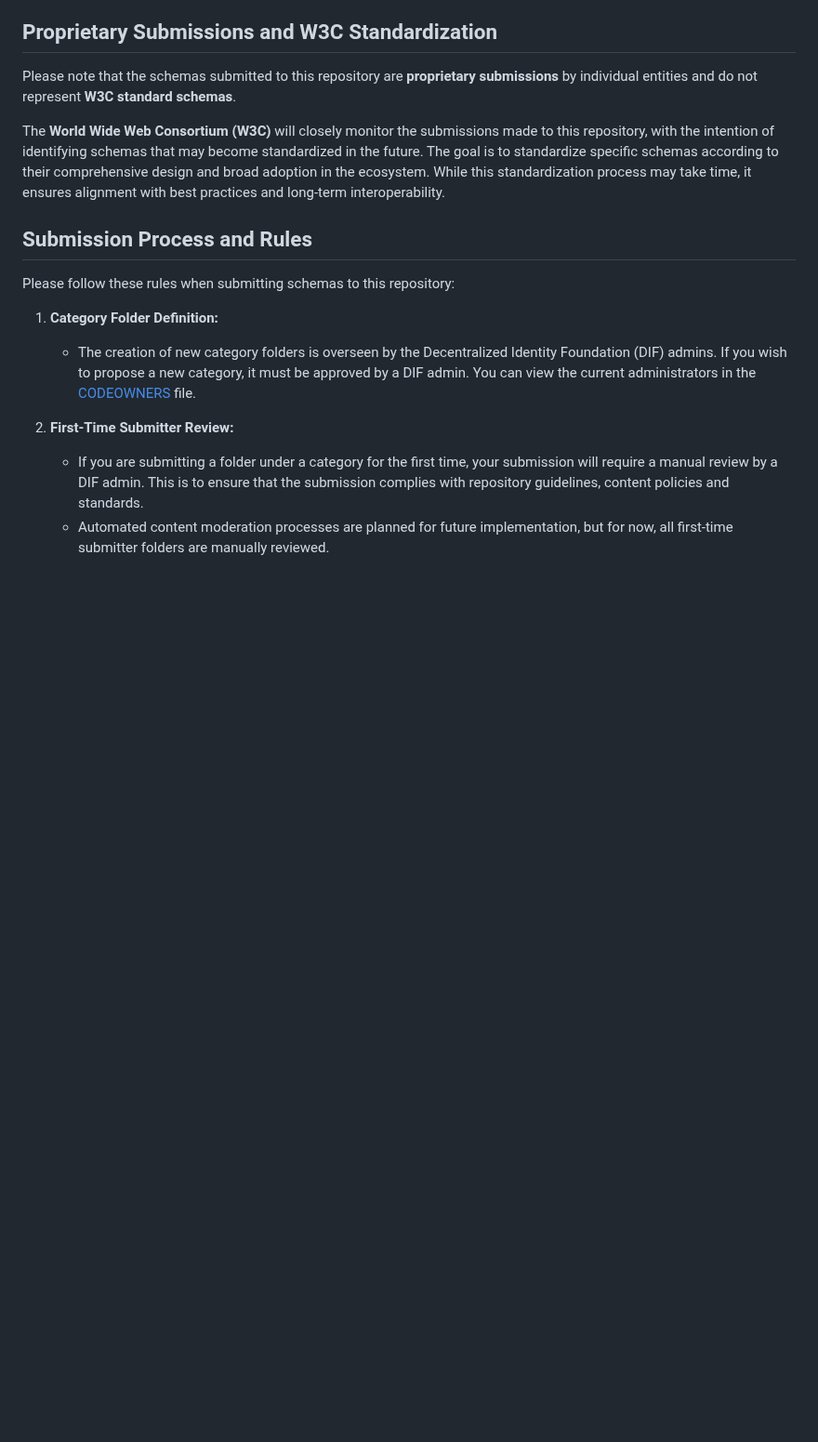
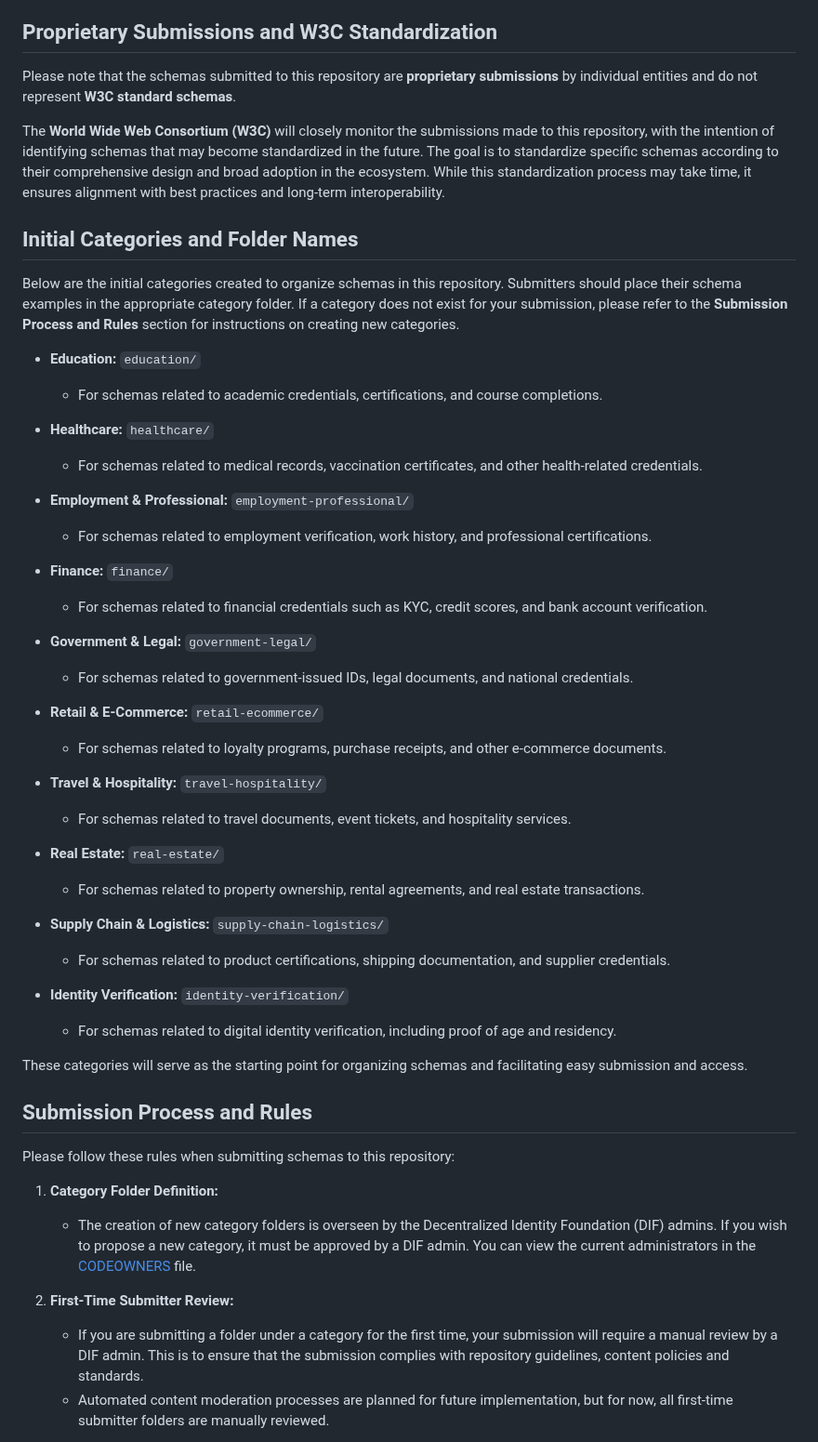
Before and after one commit to decentralized-identity/credential-schemas, a Markdown page: schemas/README.md, the part around the change. Shown at 93% size. Drawn GitHub-style; blank space fills up the shorter version.

Commit message:
Added categories in README

```diff
--- a/schemas/README.md
+++ b/schemas/README.md
@@ -17,6 +17,42 @@ This structure ensures that schemas can be easily categorized and accessed based
 Please note that the schemas submitted to this repository are **proprietary submissions** by individual entities and do not represent **W3C standard schemas**.
 
 The **World Wide Web Consortium (W3C)** will closely monitor the submissions made to this repository, with the intention of identifying schemas that may become standardized in the future. The goal is to standardize specific schemas according to their comprehensive design and broad adoption in the ecosystem. While this standardization process may take time, it ensures alignment with best practices and long-term interoperability.
+
+## Initial Categories and Folder Names
+
+Below are the initial categories created to organize schemas in this repository. Submitters should place their schema examples in the appropriate category folder. If a category does not exist for your submission, please refer to the **Submission Process and Rules** section for instructions on creating new categories.
+
+- **Education:** `education/`
+  - For schemas related to academic credentials, certifications, and course completions.
+
+- **Healthcare:** `healthcare/`
+  - For schemas related to medical records, vaccination certificates, and other health-related credentials.
+
+- **Employment & Professional:** `employment-professional/`
+  - For schemas related to employment verification, work history, and professional certifications.
+
+- **Finance:** `finance/`
+  - For schemas related to financial credentials such as KYC, credit scores, and bank account verification.
+
+- **Government & Legal:** `government-legal/`
+  - For schemas related to government-issued IDs, legal documents, and national credentials.
+
+- **Retail & E-Commerce:** `retail-ecommerce/`
+  - For schemas related to loyalty programs, purchase receipts, and other e-commerce documents.
+
+- **Travel & Hospitality:** `travel-hospitality/`
+  - For schemas related to travel documents, event tickets, and hospitality services.
+
+- **Real Estate:** `real-estate/`
+  - For schemas related to property ownership, rental agreements, and real estate transactions.
+
+- **Supply Chain & Logistics:** `supply-chain-logistics/`
+  - For schemas related to product certifications, shipping documentation, and supplier credentials.
+
+- **Identity Verification:** `identity-verification/`
+  - For schemas related to digital identity verification, including proof of age and residency.
+
+These categories will serve as the starting point for organizing schemas and facilitating easy submission and access.
 
 ## Submission Process and Rules
 
```
